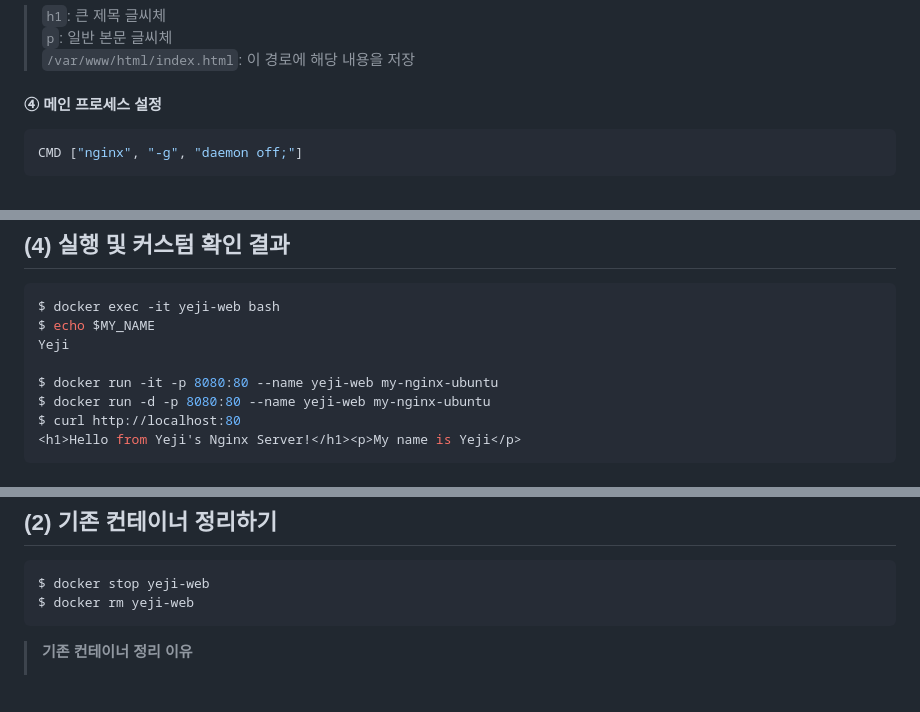
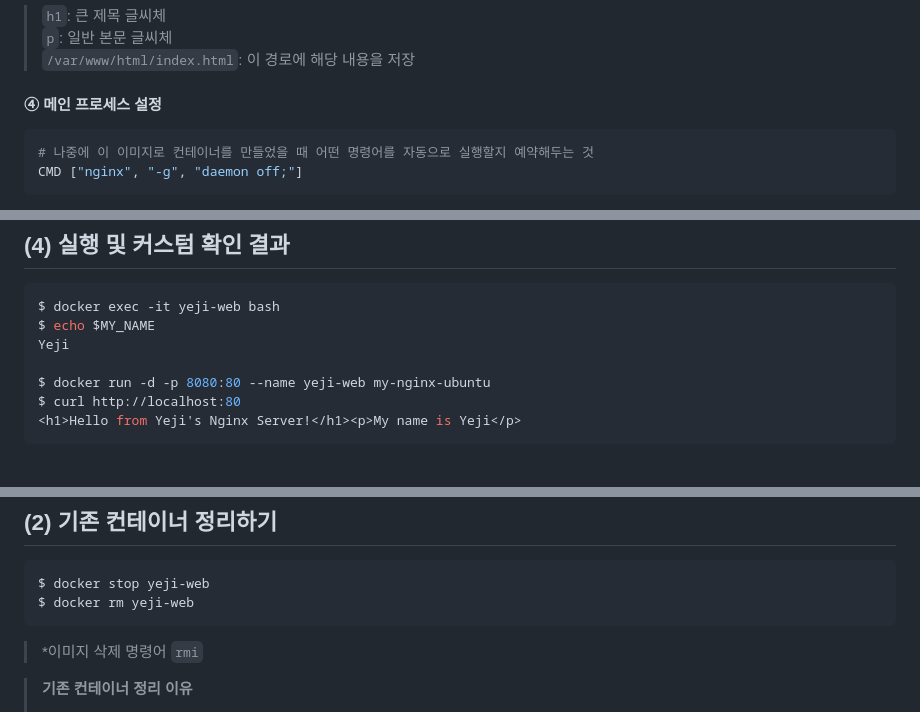
Before and after one commit to yejibaek12/Codyssey, a Markdown page: README.md, 3 parts joined by grey strips. Rendered like a GitHub page; blank space fills up the shorter version.

````diff
--- a/README.md
+++ b/README.md
@@ -325,6 +325,7 @@ $ COPY src/ /var/www/html/
 
 #### ④ 메인 프로세스 설정
 ```bash
+# 나중에 이 이미지로 컨테이너를 만들었을 때 어떤 명령어를 자동으로 실행할지 예약해두는 것
 CMD ["nginx", "-g", "daemon off;"]
 ```
 > 도커 컨테이너는 내부에 실행 중인 메인 프로세스가 종료되면 컨테이너 자체도 함께 종료됨. `Nginx`는 기본적으로 백그라운드에서 실행되는 '데몬' 방식이지만, 이를 포그라운드(`daemon off;`)에서 실행하도록 설정하여 웹 서버 컨테이너가 의도치 않게 종료되지 않고, 안정적으로 유지되도록 함.
@@ -353,7 +354,6 @@ $ docker exec -it yeji-web bash
 $ echo $MY_NAME
 Yeji
 
-$ docker run -it -p 8080:80 --name yeji-web my-nginx-ubuntu
 $ docker run -d -p 8080:80 --name yeji-web my-nginx-ubuntu
 $ curl http://localhost:80
 <h1>Hello from Yeji's Nginx Server!</h1><p>My name is Yeji</p>
@@ -405,6 +410,9 @@ CONTAINER ID   IMAGE             COMMAND                  CREATED       STATUS
 $ docker stop yeji-web
 $ docker rm yeji-web
 ```
+>
+> *이미지 삭제 명령어 `rmi`
+
 > **기존 컨테이너 정리 이유**
 > 1. 네트워크 충돌 방지: 호스트의 특정포트(예: 8080)는 한 번에 하나의 프로세스만 점유할 수 있음. 기존 컨테이너가 8080 포트를 사용 중이면, 동일한 포트를 사용하는 새 컨테이너 실행할 때 에러가 발생함.
 > 2. 컨테이너 이름 중복 방지: 동일한 이름을 가진 컨테이너가 존재할 경우, 같은 이름으로 새 컨테이너 생성 불가능.
````
Also changed, not shown: other parts of README.md (+14 -13 lines).
